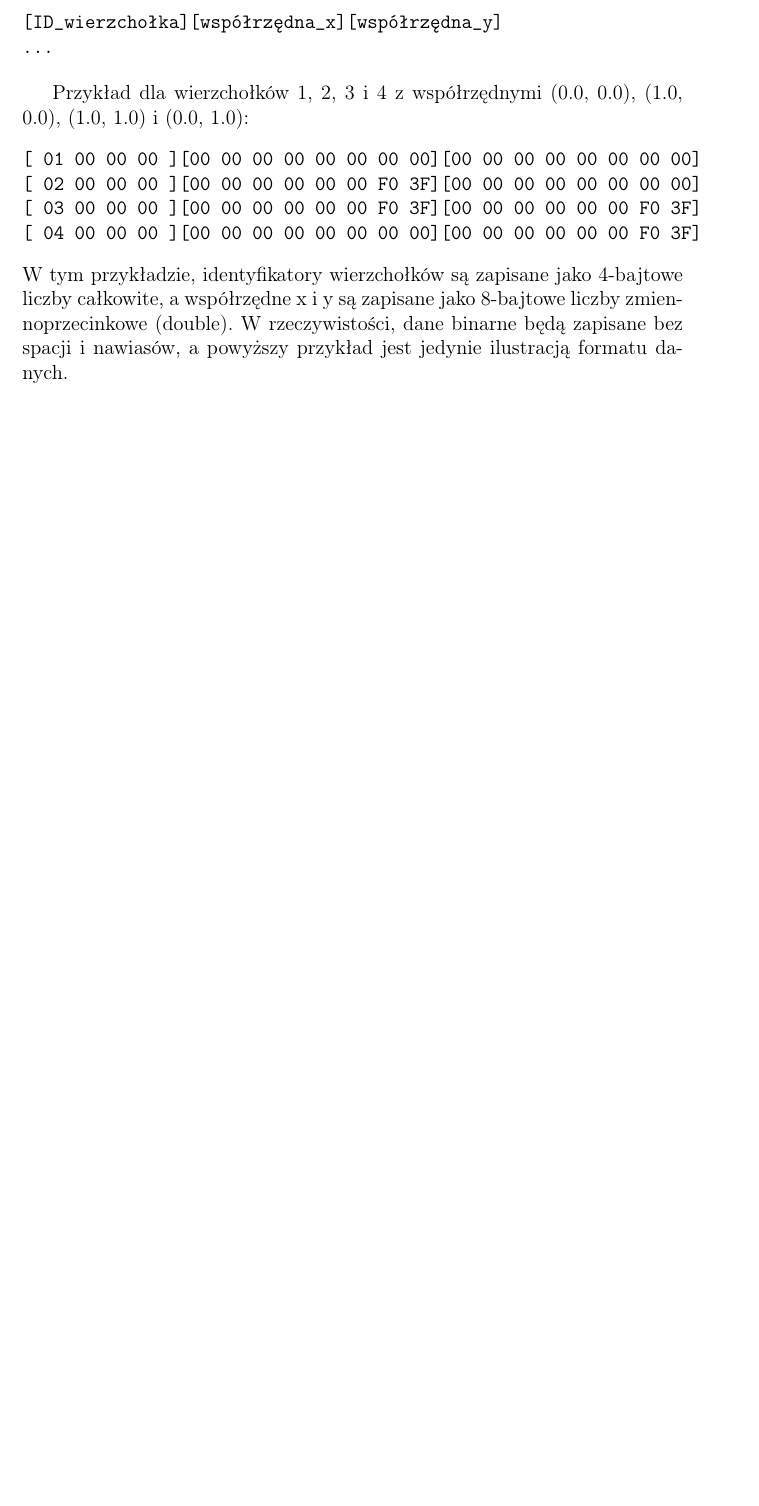
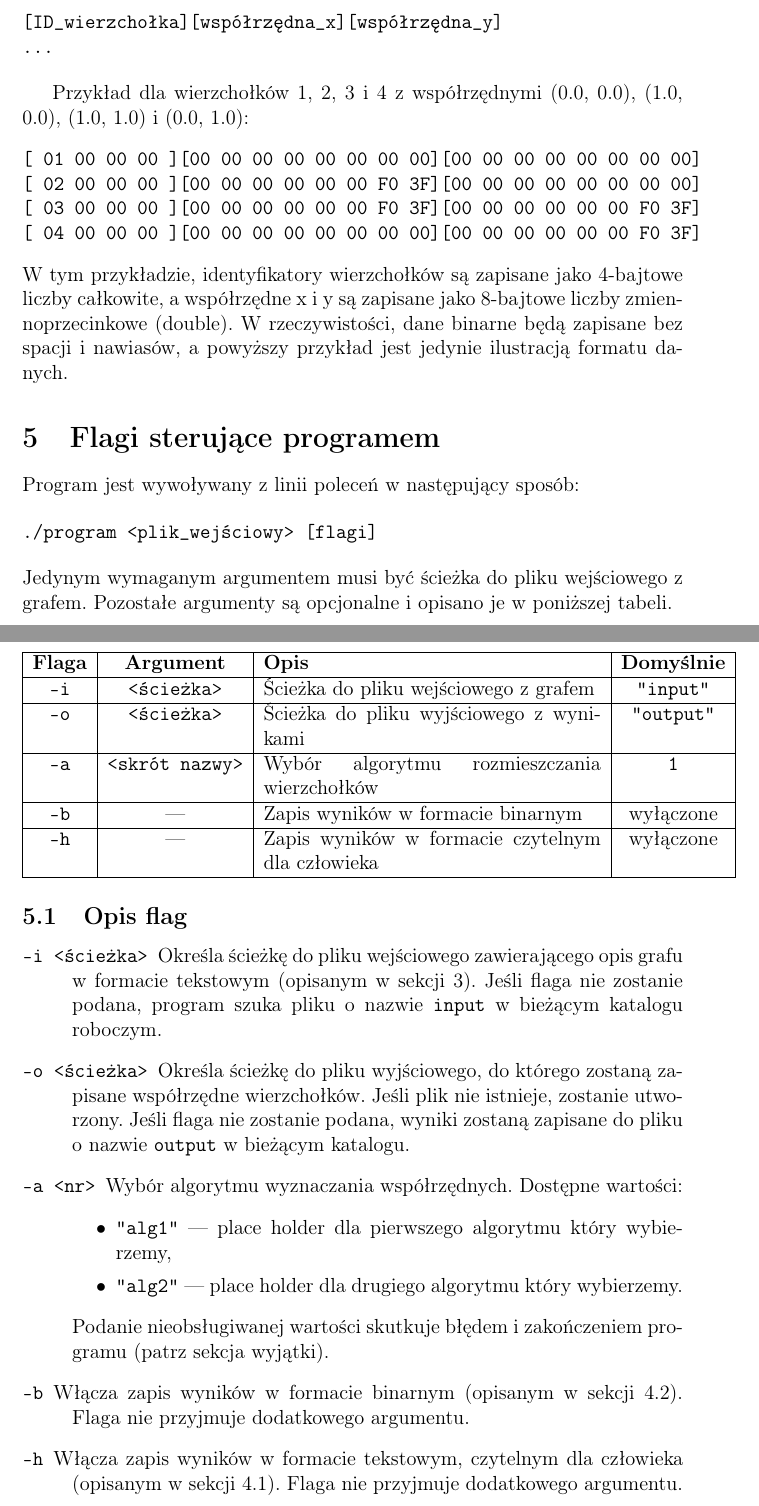
Before and after one commit to Hirotonomi/planar-graph-visualization, a LaTeX document (documentation/documentation_functional.tex): part of page 3 of 3 before the commit and two parts of pages 3 and 4 of 5 after it, the two joined at a grey line, cut so that both start at the same text, the shorter picture padded with empty space. Compiled offline with pdfLaTeX.

Commit message:
Opis flag wywołania

```diff
--- a/documentation/documentation_functional.tex
+++ b/documentation/documentation_functional.tex
@@ -99,3 +99,62 @@ W tym przykładzie, identyfikatory wierzchołków są zapisane jako 4-bajtowe
 liczby całkowite, a współrzędne x i y są zapisane jako 8-bajtowe liczby
 zmiennoprzecinkowe (double). W rzeczywistości, dane binarne będą zapisane bez
 spacji i nawiasów, a powyższy przykład jest jedynie ilustracją formatu danych.
+\section{Flagi sterujące programem}
+
+Program jest wywoływany z linii poleceń w następujący sposób:
+
+\begin{verbatim}
+./program <plik_wejściowy> [flagi]
+\end{verbatim}
+Jedynym wymaganym argumentem musi być ścieżka do pliku wejściowego z grafem.
+Pozostałe argumenty są opcjonalne i opisano je w poniższej tabeli.
+
+\begin{center}
+\begin{tabular}{|c|c|p{7cm}|c|}
+\hline
+\textbf{Flaga} & \textbf{Argument} & \textbf{Opis} & \textbf{Domyślnie} \\
+\hline
+\texttt{-i} & \texttt{<ścieżka>} & Ścieżka do pliku wejściowego z grafem & \texttt{"input"} \\
+\hline
+\texttt{-o} & \texttt{<ścieżka>} & Ścieżka do pliku wyjściowego z wynikami & \texttt{"output"} \\
+\hline
+\texttt{-a} & \texttt{<skrót nazwy>} & Wybór algorytmu rozmieszczania wierzchołków & \texttt{1} \\
+\hline
+\texttt{-b} & — & Zapis wyników w formacie binarnym & wyłączone \\
+\hline
+\texttt{-h} & — & Zapis wyników w formacie czytelnym dla człowieka & wyłączone \\
+\hline
+\end{tabular}
+\end{center}
+
+\subsection{Opis flag}
+
+\begin{description}
+    \item[\texttt{-i <ścieżka>}]
+    Określa ścieżkę do pliku wejściowego zawierającego opis grafu w formacie
+    tekstowym (opisanym w sekcji 3). Jeśli flaga nie zostanie podana, program
+    szuka pliku o nazwie \texttt{input} w bieżącym katalogu roboczym.
+
+    \item[\texttt{-o <ścieżka>}]
+    Określa ścieżkę do pliku wyjściowego, do którego zostaną zapisane
+    współrzędne wierzchołków. Jeśli plik nie istnieje, zostanie utworzony.
+    Jeśli flaga nie zostanie podana, wyniki zostaną zapisane do pliku
+    o nazwie \texttt{output} w bieżącym katalogu.
+
+    \item[\texttt{-a <nr>}]
+    Wybór algorytmu wyznaczania współrzędnych. Dostępne wartości:
+    \begin{itemize}
+        \item \texttt{"alg1"} — place holder dla pierwszego algorytmu który wybierzemy,
+        \item \texttt{"alg2"} — place holder dla drugiego algorytmu który wybierzemy.
+    \end{itemize}
+    Podanie nieobsługiwanej wartości skutkuje błędem i zakończeniem programu
+    (patrz sekcja wyjątki).
+
+    \item[\texttt{-b}]
+    Włącza zapis wyników w formacie binarnym (opisanym w sekcji 4.2).
+    Flaga nie przyjmuje dodatkowego argumentu.
+
+    \item[\texttt{-h}]
+    Włącza zapis wyników w formacie tekstowym, czytelnym dla człowieka
+    (opisanym w sekcji 4.1). Flaga nie przyjmuje dodatkowego argumentu.
+\end{description}
```
Also changed, not shown: documentation/documentation_functional.tex (12 more changed lines).
